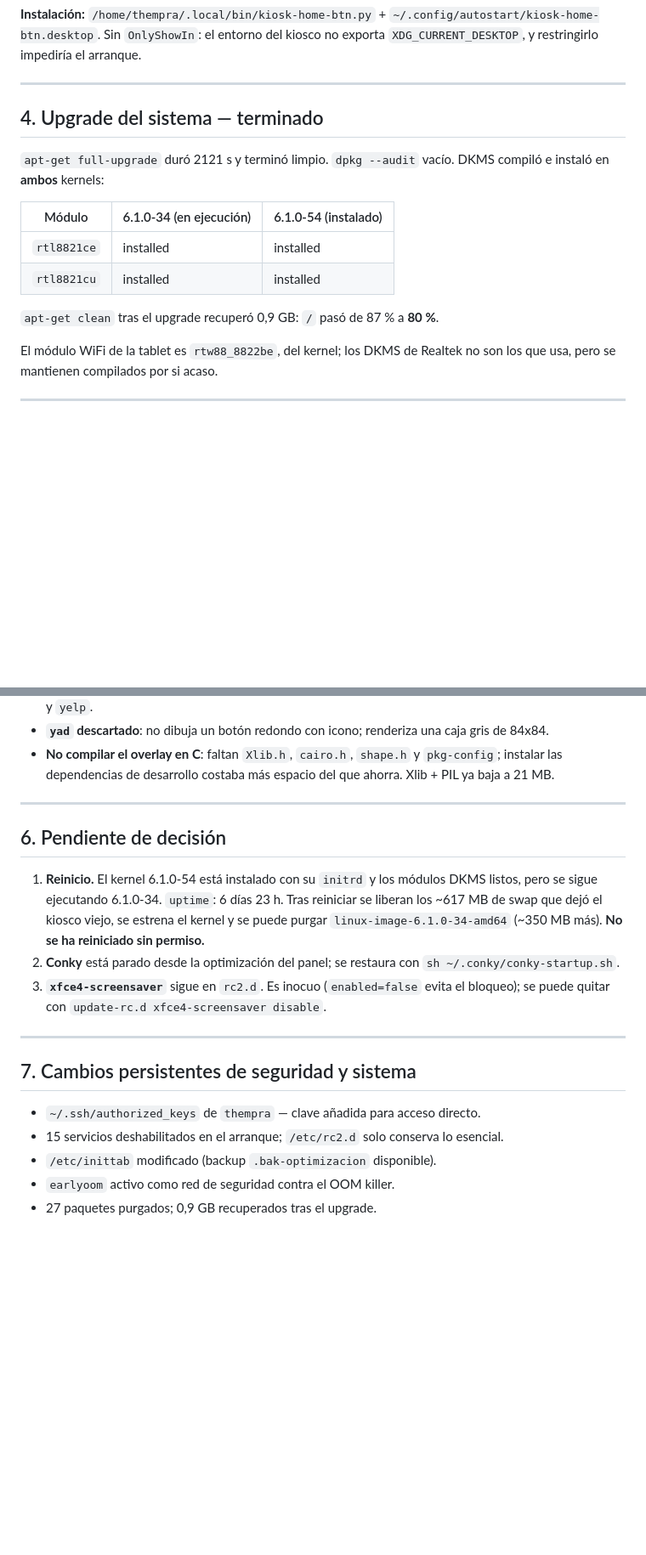
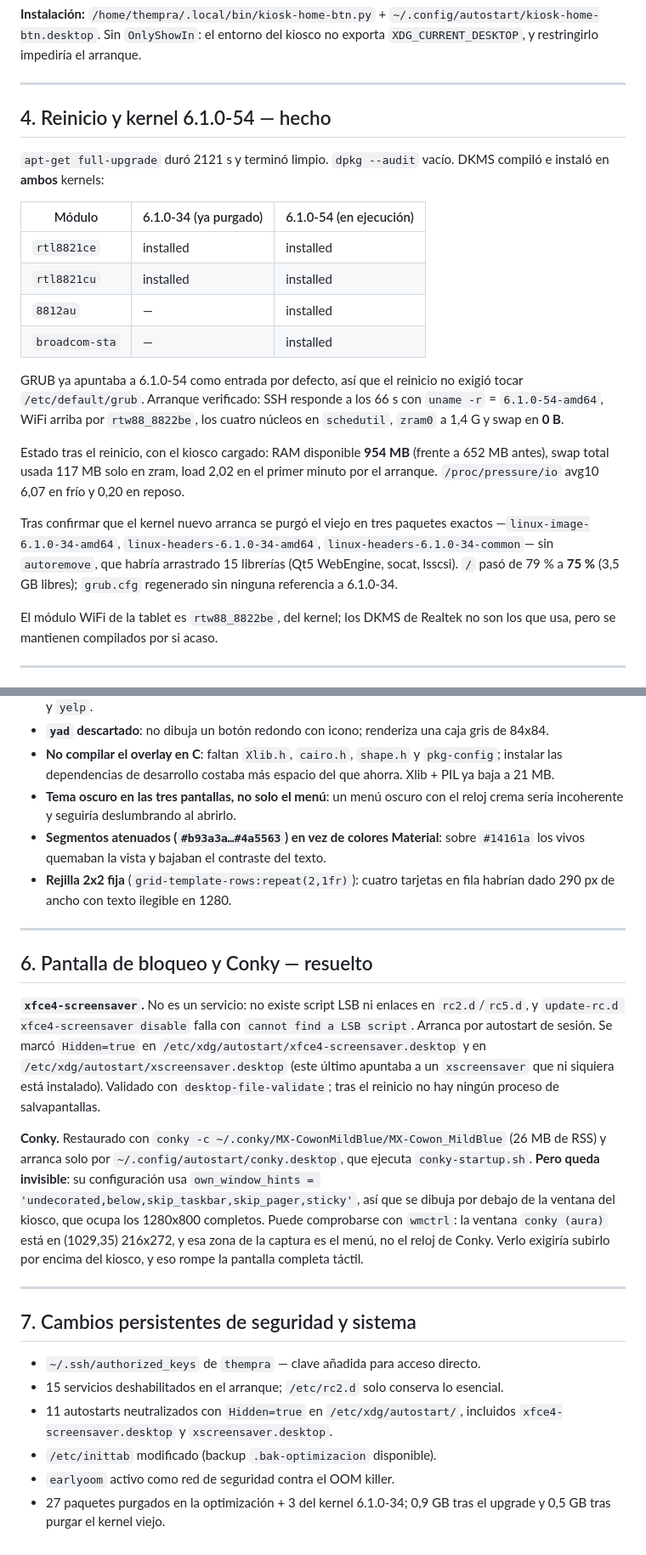
Before and after one commit to Thempra/kidsclock, a Markdown page: INFORME.md, 2 parts joined by grey strips. Shown at 85% size. Drawn GitHub-style; blank space fills up the shorter version.

```diff
--- a/INFORME.md
+++ b/INFORME.md
@@ -179,17 +231,33 @@ kiosco no exporta `XDG_CURRENT_DESKTOP`, y restringirlo impediría el arranque.
 
 ---
 
-## 4. Upgrade del sistema — terminado
+## 4. Reinicio y kernel 6.1.0-54 — hecho
 
 `apt-get full-upgrade` duró 2121 s y terminó limpio. `dpkg --audit` vacío.
 DKMS compiló e instaló en **ambos** kernels:
 
-| Módulo | 6.1.0-34 (en ejecución) | 6.1.0-54 (instalado) |
+| Módulo | 6.1.0-34 (ya purgado) | 6.1.0-54 (en ejecución) |
 |---|---|---|
 | `rtl8821ce` | installed | installed |
 | `rtl8821cu` | installed | installed |
+| `8812au` | — | installed |
+| `broadcom-sta` | — | installed |
 
-`apt-get clean` tras el upgrade recuperó 0,9 GB: `/` pasó de 87 % a **80 %**.
+GRUB ya apuntaba a 6.1.0-54 como entrada por defecto, así que el reinicio no
+exigió tocar `/etc/default/grub`. Arranque verificado: SSH responde a los 66 s
+con `uname -r` = `6.1.0-54-amd64`, WiFi arriba por `rtw88_8822be`, los cuatro
+núcleos en `schedutil`, `zram0` a 1,4 G y swap en **0 B**.
+
+Estado tras el reinicio, con el kiosco cargado: RAM disponible **954 MB**
+(frente a 652 MB antes), swap total usada 117 MB solo en zram, load 2,02 en el
+primer minuto por el arranque. `/proc/pressure/io` avg10 6,07 en frío y 0,20
+en reposo.
+
+Tras confirmar que el kernel nuevo arranca se purgó el viejo en tres paquetes
+exactos —`linux-image-6.1.0-34-amd64`, `linux-headers-6.1.0-34-amd64`,
+`linux-headers-6.1.0-34-common`— sin `autoremove`, que habría arrastrado 15
+librerías (Qt5 WebEngine, socat, lsscsi). `/` pasó de 79 % a **75 %** (3,5 GB
+libres); `grub.cfg` regenerado sin ninguna referencia a 6.1.0-34.
 
 El módulo WiFi de la tablet es `rtw88_8822be`, del kernel; los DKMS de Realtek
 no son los que usa, pero se mantienen compilados por si acaso.
@@ -216,20 +284,33 @@ no son los que usa, pero se mantienen compilados por si acaso.
 - **No compilar el overlay en C**: faltan `Xlib.h`, `cairo.h`, `shape.h` y
   `pkg-config`; instalar las dependencias de desarrollo costaba más espacio del
   que ahorra. Xlib + PIL ya baja a 21 MB.
+- **Tema oscuro en las tres pantallas, no solo el menú**: un menú oscuro con el
+  reloj crema sería incoherente y seguiría deslumbrando al abrirlo.
+- **Segmentos atenuados (`#b93a3a…#4a5563`) en vez de colores Material**: sobre
+  `#14161a` los vivos quemaban la vista y bajaban el contraste del texto.
+- **Rejilla 2x2 fija** (`grid-template-rows:repeat(2,1fr)`): cuatro tarjetas en
+  fila habrían dado 290 px de ancho con texto ilegible en 1280.
 
 ---
 
-## 6. Pendiente de decisión
+## 6. Pantalla de bloqueo y Conky — resuelto
 
-1. **Reinicio.** El kernel 6.1.0-54 está instalado con su `initrd` y los
-   módulos DKMS listos, pero se sigue ejecutando 6.1.0-34. `uptime`: 6 días
-   23 h. Tras reiniciar se liberan los ~617 MB de swap que dejó el kiosco
-   viejo, se estrena el kernel y se puede purgar `linux-image-6.1.0-34-amd64`
-   (~350 MB más). **No se ha reiniciado sin permiso.**
-2. **Conky** está parado desde la optimización del panel; se restaura con
-   `sh ~/.conky/conky-startup.sh`.
-3. **`xfce4-screensaver`** sigue en `rc2.d`. Es inocuo (`enabled=false` evita el
-   bloqueo); se puede quitar con `update-rc.d xfce4-screensaver disable`.
+**`xfce4-screensaver`.** No es un servicio: no existe script LSB ni enlaces en
+`rc2.d`/`rc5.d`, y `update-rc.d xfce4-screensaver disable` falla con
+`cannot find a LSB script`. Arranca por autostart de sesión. Se marcó
+`Hidden=true` en `/etc/xdg/autostart/xfce4-screensaver.desktop` y en
+`/etc/xdg/autostart/xscreensaver.desktop` (este último apuntaba a un
+`xscreensaver` que ni siquiera está instalado). Validado con
+`desktop-file-validate`; tras el reinicio no hay ningún proceso de salvapantallas.
+
+**Conky.** Restaurado con `conky -c ~/.conky/MX-CowonMildBlue/MX-Cowon_MildBlue`
+(26 MB de RSS) y arranca solo por `~/.config/autostart/conky.desktop`, que
+ejecuta `conky-startup.sh`. **Pero queda invisible**: su configuración usa
+`own_window_hints = 'undecorated,below,skip_taskbar,skip_pager,sticky'`, así que
+se dibuja por debajo de la ventana del kiosco, que ocupa los 1280x800 completos.
+Puede comprobarse con `wmctrl`: la ventana `conky (aura)` está en (1029,35)
+216x272, y esa zona de la captura es el menú, no el reloj de Conky. Verlo
+exigiría subirlo por encima del kiosco, y eso rompe la pantalla completa táctil.
 
 ---
 
@@ -238,6 +319,9 @@ no son los que usa, pero se mantienen compilados por si acaso.
 - `~/.ssh/authorized_keys` de `thempra` — clave añadida para acceso directo.
 - 15 servicios deshabilitados en el arranque; `/etc/rc2.d` solo conserva lo
   esencial.
+- 11 autostarts neutralizados con `Hidden=true` en `/etc/xdg/autostart/`,
+  incluidos `xfce4-screensaver.desktop` y `xscreensaver.desktop`.
 - `/etc/inittab` modificado (backup `.bak-optimizacion` disponible).
 - `earlyoom` activo como red de seguridad contra el OOM killer.
-- 27 paquetes purgados; 0,9 GB recuperados tras el upgrade.
+- 27 paquetes purgados en la optimización + 3 del kernel 6.1.0-34; 0,9 GB tras
+  el upgrade y 0,5 GB tras purgar el kernel viejo.
```
Also changed, not shown: other parts of INFORME.md (+79 -27 lines).
